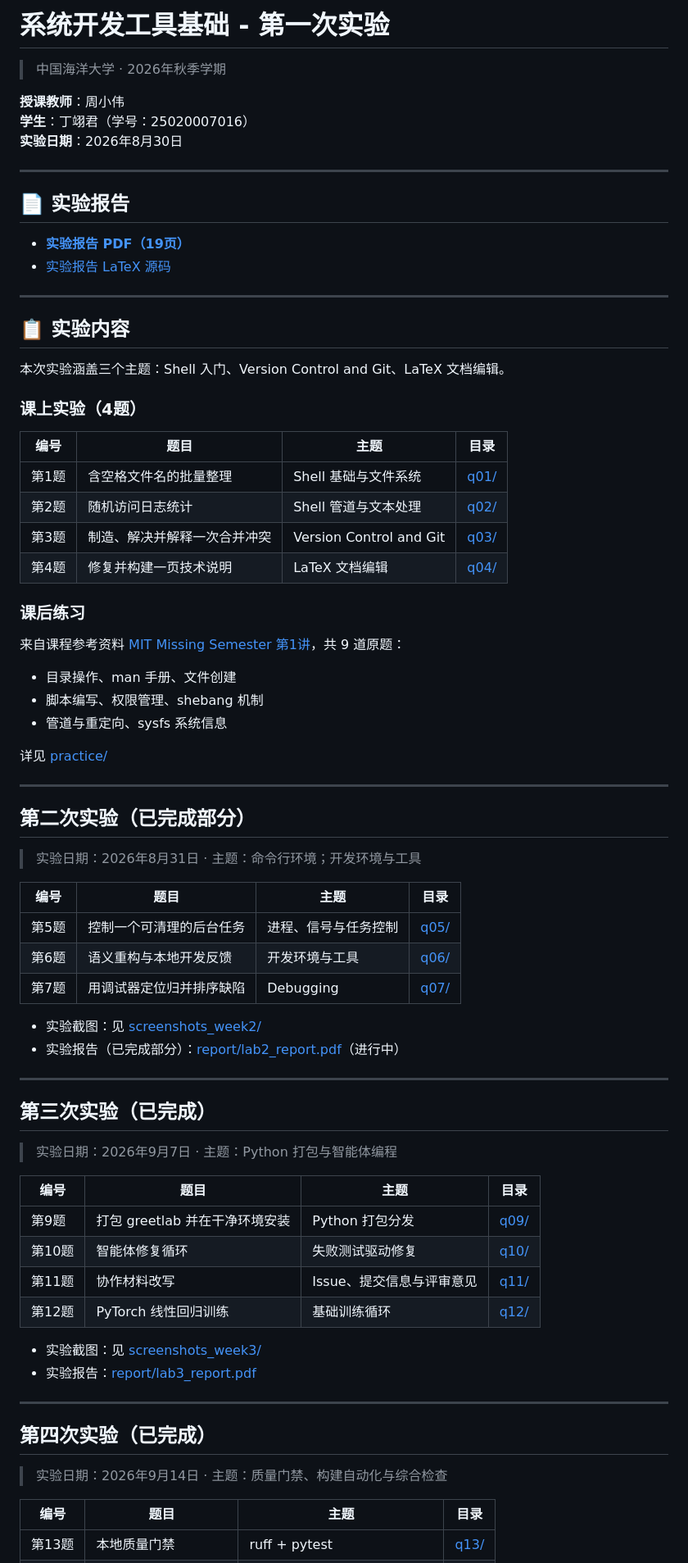
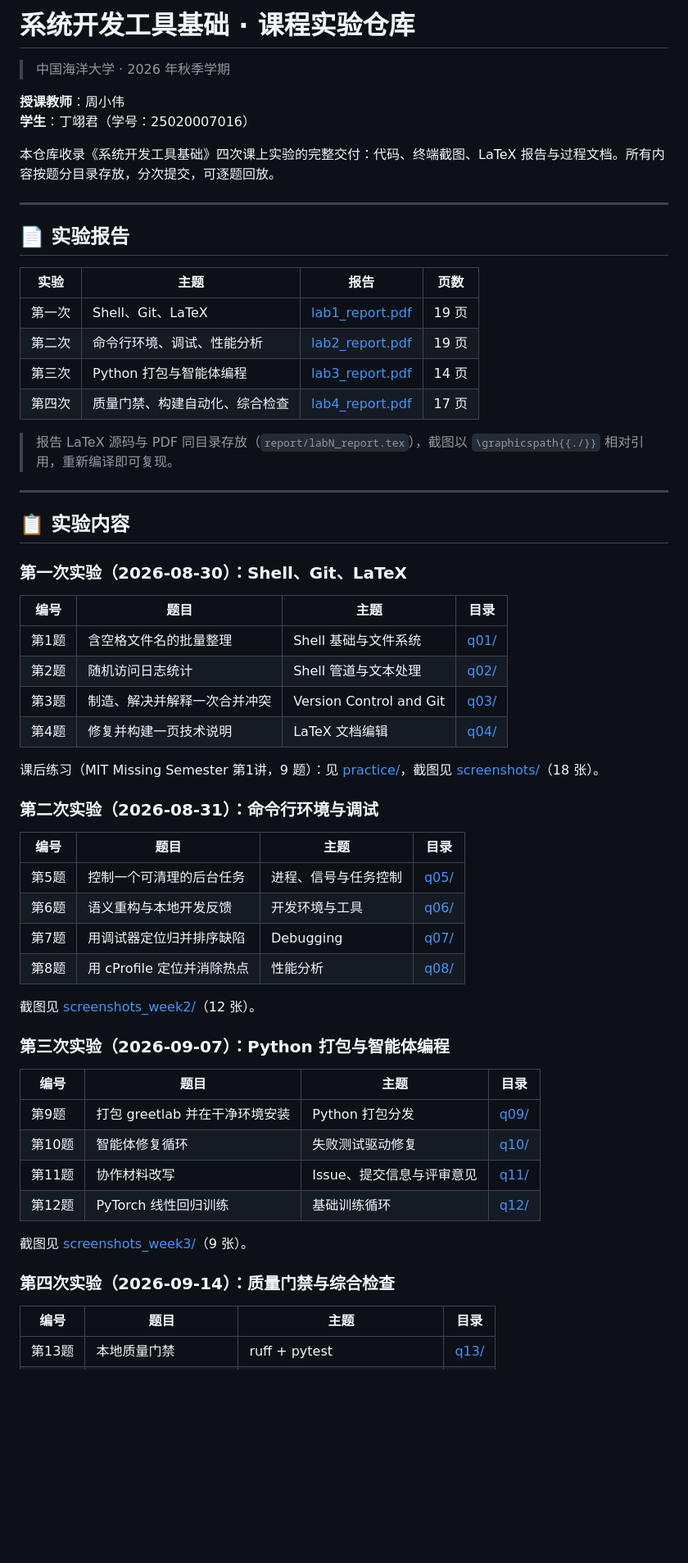
Before and after one commit to BugMaker-orz/pc-basic-class-homework, a Markdown page: README.md, the part around one of its changes. Shown at 82% size. GitHub-like rendering; blank space fills up the shorter version.

```diff
--- a/README.md
+++ b/README.md
@@ -1,25 +1,30 @@
-# 系统开发工具基础 - 第一次实验
+# 系统开发工具基础 · 课程实验仓库
 
-> 中国海洋大学 · 2026年秋季学期
+> 中国海洋大学 · 2026 年秋季学期
 
 **授课教师**：周小伟
 **学生**：丁翊君（学号：25020007016）
-**实验日期**：2026年8月30日
+
+本仓库收录《系统开发工具基础》四次课上实验的完整交付：代码、终端截图、LaTeX 报告与过程文档。所有内容按题分目录存放，分次提交，可逐题回放。
 
 ---
 
 ## 📄 实验报告
 
-- **[实验报告 PDF（19页）](report/lab1_report.pdf)**
-- [实验报告 LaTeX 源码](report/lab1_report.tex)
+| 实验 | 主题 | 报告 | 页数 |
+|------|------|------|------|
+| 第一次 | Shell、Git、LaTeX | [lab1_report.pdf](report/lab1_report.pdf) | 19 页 |
+| 第二次 | 命令行环境、调试、性能分析 | [lab2_report.pdf](report/lab2_report.pdf) | 19 页 |
+| 第三次 | Python 打包与智能体编程 | [lab3_report.pdf](report/lab3_report.pdf) | 14 页 |
+| 第四次 | 质量门禁、构建自动化、综合检查 | [lab4_report.pdf](report/lab4_report.pdf) | 17 页 |
+
+> 报告 LaTeX 源码与 PDF 同目录存放（`report/labN_report.tex`），截图以 `\graphicspath{{./}}` 相对引用，重新编译即可复现。
 
 ---
 
 ## 📋 实验内容
 
-本次实验涵盖三个主题：Shell 入门、Version Control and Git、LaTeX 文档编辑。
-
-### 课上实验（4题）
+### 第一次实验（2026-08-30）：Shell、Git、LaTeX
 
 | 编号 | 题目 | 主题 | 目录 |
 |------|------|------|------|
@@ -28,36 +33,20 @@
 | 第3题 | 制造、解决并解释一次合并冲突 | Version Control and Git | [q03/](q03/) |
 | 第4题 | 修复并构建一页技术说明 | LaTeX 文档编辑 | [q04/](q04/) |
 
-### 课后练习
+课后练习（MIT Missing Semester 第1讲，9 题）：见 [practice/](practice/)，截图见 [screenshots/](screenshots/)（18 张）。
 
-来自课程参考资料 [MIT Missing Semester 第1讲](https://missing-semester-cn.github.io/2020/course-shell/)，共 9 道原题：
-
-- 目录操作、man 手册、文件创建
-- 脚本编写、权限管理、shebang 机制
-- 管道与重定向、sysfs 系统信息
-
-详见 [practice/](practice/)
-
----
-
-## 第二次实验（已完成部分）
-
-> 实验日期：2026年8月31日 · 主题：命令行环境；开发环境与工具
+### 第二次实验（2026-08-31）：命令行环境与调试
 
 | 编号 | 题目 | 主题 | 目录 |
 |------|------|------|------|
 | 第5题 | 控制一个可清理的后台任务 | 进程、信号与任务控制 | [q05/](q05/) |
 | 第6题 | 语义重构与本地开发反馈 | 开发环境与工具 | [q06/](q06/) |
 | 第7题 | 用调试器定位归并排序缺陷 | Debugging | [q07/](q07/) |
+| 第8题 | 用 cProfile 定位并消除热点 | 性能分析 | [q08/](q08/) |
 
-- 实验截图：见 [screenshots_week2/](screenshots_week2/)
-- 实验报告（已完成部分）：[report/lab2_report.pdf](report/lab2_report.pdf)（进行中）
+截图见 [screenshots_week2/](screenshots_week2/)（12 张）。
 
----
-
-## 第三次实验（已完成）
-
-> 实验日期：2026年9月7日 · 主题：Python 打包与智能体编程
+### 第三次实验（2026-09-07）：Python 打包与智能体编程
 
 | 编号 | 题目 | 主题 | 目录 |
 |------|------|------|------|
@@ -66,14 +55,9 @@
 | 第11题 | 协作材料改写 | Issue、提交信息与评审意见 | [q11/](q11/) |
 | 第12题 | PyTorch 线性回归训练 | 基础训练循环 | [q12/](q12/) |
 
-- 实验截图：见 [screenshots_week3/](screenshots_week3/)
-- 实验报告：[report/lab3_report.pdf](report/lab3_report.pdf)
+截图见 [screenshots_week3/](screenshots_week3/)（9 张）。
 
----
-
-## 第四次实验（已完成）
-
-> 实验日期：2026年9月14日 · 主题：质量门禁、构建自动化与综合检查
+### 第四次实验（2026-09-14）：质量门禁与综合检查
 
 | 编号 | 题目 | 主题 | 目录 |
 |------|------|------|------|
```
Also changed, not shown: other parts of README.md (+43 -19 lines).
